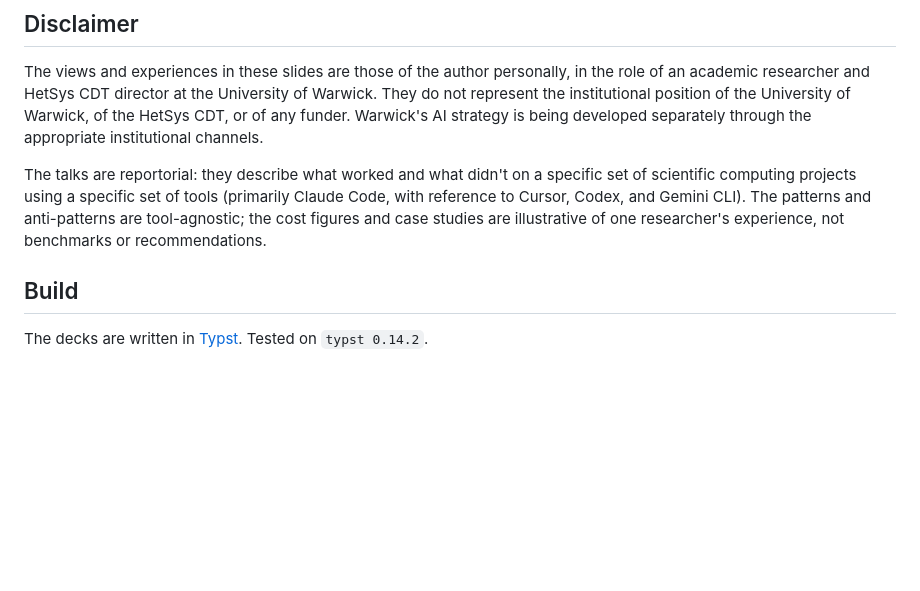
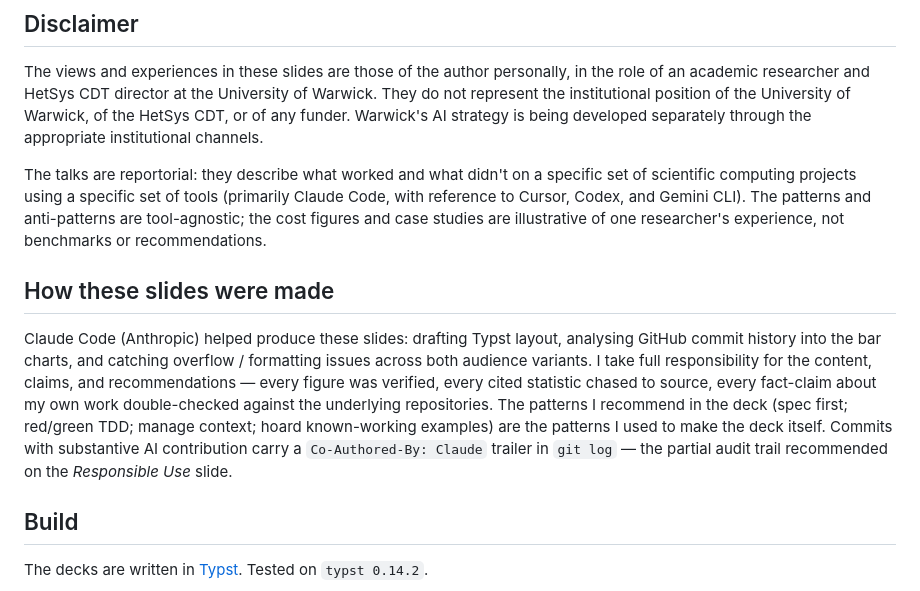
Before and after one commit to jameskermode/agentic-coding-seminar, a Markdown page: README.md, the part around the change. Rendered like a GitHub page; blank space fills up the shorter version.

Commit message:
Disclose Claude Code's contribution to the slides
Adds a "How these slides were made" section spelling out which parts
were AI-assisted (Typst layout, commit-stats analysis, overflow checks),
with explicit responsibility for content sitting with the author.
Closes the loop with the deck's own Responsible Use guidance.

Co-Authored-By: Claude Opus 4.7 (1M context) <noreply@anthropic.com>

```diff
--- a/README.md
+++ b/README.md
@@ -20,6 +20,10 @@ These talks distil 6 months of hands-on experience, 1,000+ Claude co-authored co
 The views and experiences in these slides are those of the author personally, in the role of an academic researcher and HetSys CDT director at the University of Warwick. They do not represent the institutional position of the University of Warwick, of the HetSys CDT, or of any funder. Warwick's AI strategy is being developed separately through the appropriate institutional channels.
 
 The talks are reportorial: they describe what worked and what didn't on a specific set of scientific computing projects using a specific set of tools (primarily Claude Code, with reference to Cursor, Codex, and Gemini CLI). The patterns and anti-patterns are tool-agnostic; the cost figures and case studies are illustrative of one researcher's experience, not benchmarks or recommendations.
+
+## How these slides were made
+
+Claude Code (Anthropic) helped produce these slides: drafting Typst layout, analysing GitHub commit history into the bar charts, and catching overflow / formatting issues across both audience variants. I take full responsibility for the content, claims, and recommendations — every figure was verified, every cited statistic chased to source, every fact-claim about my own work double-checked against the underlying repositories. The patterns I recommend in the deck (spec first; red/green TDD; manage context; hoard known-working examples) are the patterns I used to make the deck itself. Commits with substantive AI contribution carry a `Co-Authored-By: Claude` trailer in `git log` — the partial audit trail recommended on the *Responsible Use* slide.
 
 ## Build
 
```
